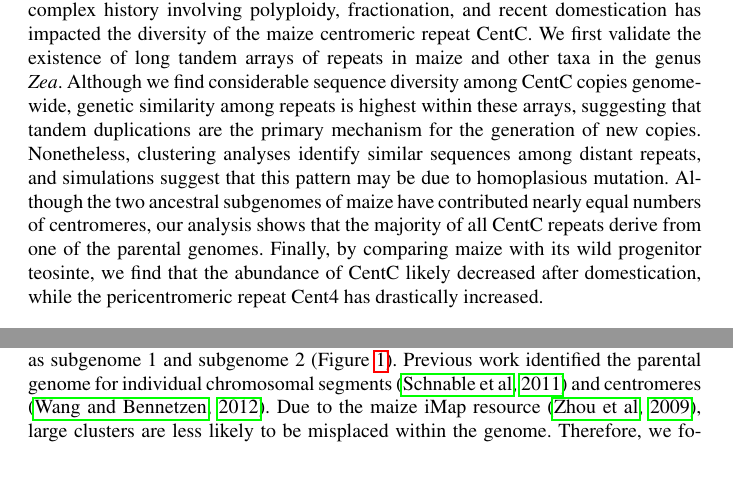
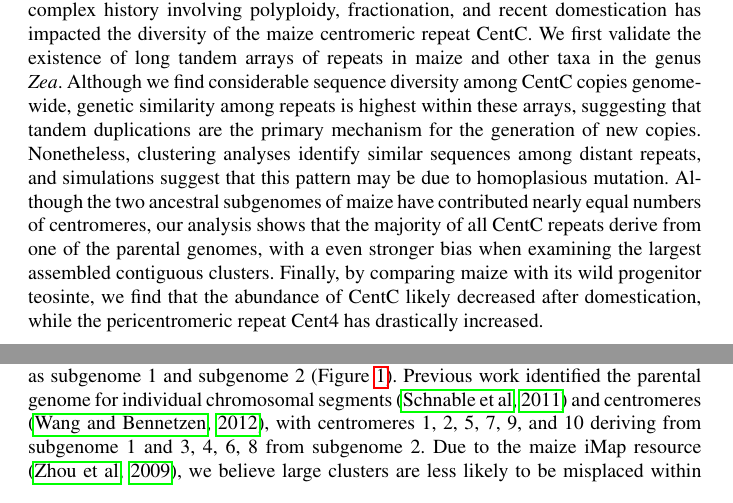
Before and after one commit to RILAB/centc_bilinski, a LaTeX paper (centc.tex): two parts of pages 1 and 5 of 23 before the commit and two parts of pages 1 and 5 of 24 after it, joined at a grey line, cut so that both start at the same text, the shorter picture padded with empty space. Compiled offline with pdfLaTeX.

Commit message:
Accepted! some touch ups round 1

```diff
--- a/centc.tex
+++ b/centc.tex
@@ -126,7 +126,7 @@ Here, we use maize as a model to investigate how a complex history involving pol
 We first validate the existence of long tandem arrays of repeats in maize and other taxa in the genus \emph{Zea}.
 Although we find considerable sequence diversity among CentC copies genome-wide, genetic similarity among repeats is highest within these arrays, suggesting that tandem duplications are the primary mechanism for the generation of new copies.
 Nonetheless, clustering analyses identify similar sequences among distant repeats, and simulations suggest that this pattern may be due to homoplasious mutation.
-Although the two ancestral subgenomes of maize have contributed nearly equal numbers of centromeres, our analysis shows that the majority of all CentC repeats derive from one of the parental genomes.
+Although the two ancestral subgenomes of maize have contributed nearly equal numbers of centromeres, our analysis shows that the majority of all CentC repeats derive from one of the parental genomes, with a even stronger bias when examining the largest assembled contiguous clusters.
 Finally, by comparing maize with its wild progenitor teosinte, we find that the abundance of CentC likely decreased after domestication, while the pericentromeric repeat Cent4 has drastically increased.
 
 \keywords{Centromere \and Evolution \and Subgenome}
@@ -239,8 +239,8 @@ In one 6.7 Kb read from the maize reference line B73, for example, we identified
 These results show that overall structure of the repeats has been maintained for the approximately 140,000 years since the \emph{luxurians}-\emph{mays} divergence \citep{Hanson1996,  Ross-Ibarra2009} and that a majority of CentC is found in tandem arrays (Table \ref{supp.pacbio}).
 
 We then identified how many large clusters of CentC were retained from each of the two parental genomes that comprise the extant maize genome, referred to here as subgenome 1 and subgenome 2 (Figure \ref{circos}).
-Previous work identified the parental genome for individual chromosomal segments \citep{Schnable2011} and centromeres \citep{Wang2012}.
-Due to the maize iMap resource \citep{zhou2009single}, large clusters are less likely to be misplaced within the genome.
+Previous work identified the parental genome for individual chromosomal segments \citep{Schnable2011} and centromeres \citep{Wang2012}, with centromeres 1, 2, 5, 7, 9, and 10 deriving from subgenome 1 and 3, 4, 6, 8 from subgenome 2.
+Due to the maize iMap resource \citep{zhou2009single}, we believe large clusters are less likely to be misplaced within the genome.
 Therefore, we focused our analyses on the 52 clusters $>$10 Kb in length (Supplementary Fig \ref{Supp_clusterhist}).
 We assign clusters to a subgenome if they are flanked by two regions identified as originating from the same  subgenome.
 Thirty-eight of these clusters could be assigned to subgenome 1 (out of 43 assignable).
```
Also changed, not shown: centc.tex (4 more changed lines).
